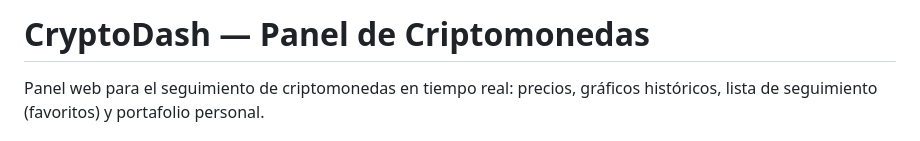
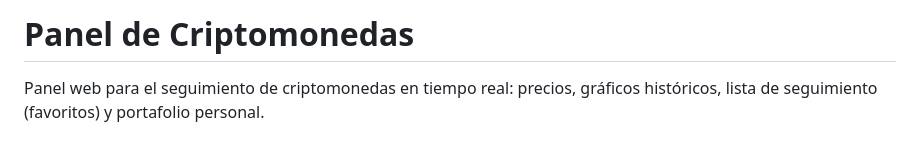
Before and after one commit to diegoorellanawork/Panel_criptomoneda, a Markdown page: README.md, the part around the change. GitHub-like rendering.

Commit message:
MOdificar titulo README.md

```diff
--- a/README.md
+++ b/README.md
@@ -1,4 +1,4 @@
-# CryptoDash — Panel de Criptomonedas
+# Panel de Criptomonedas
 
 Panel web para el seguimiento de criptomonedas en tiempo real: precios, gráficos históricos,
 lista de seguimiento (favoritos) y portafolio personal.
```
